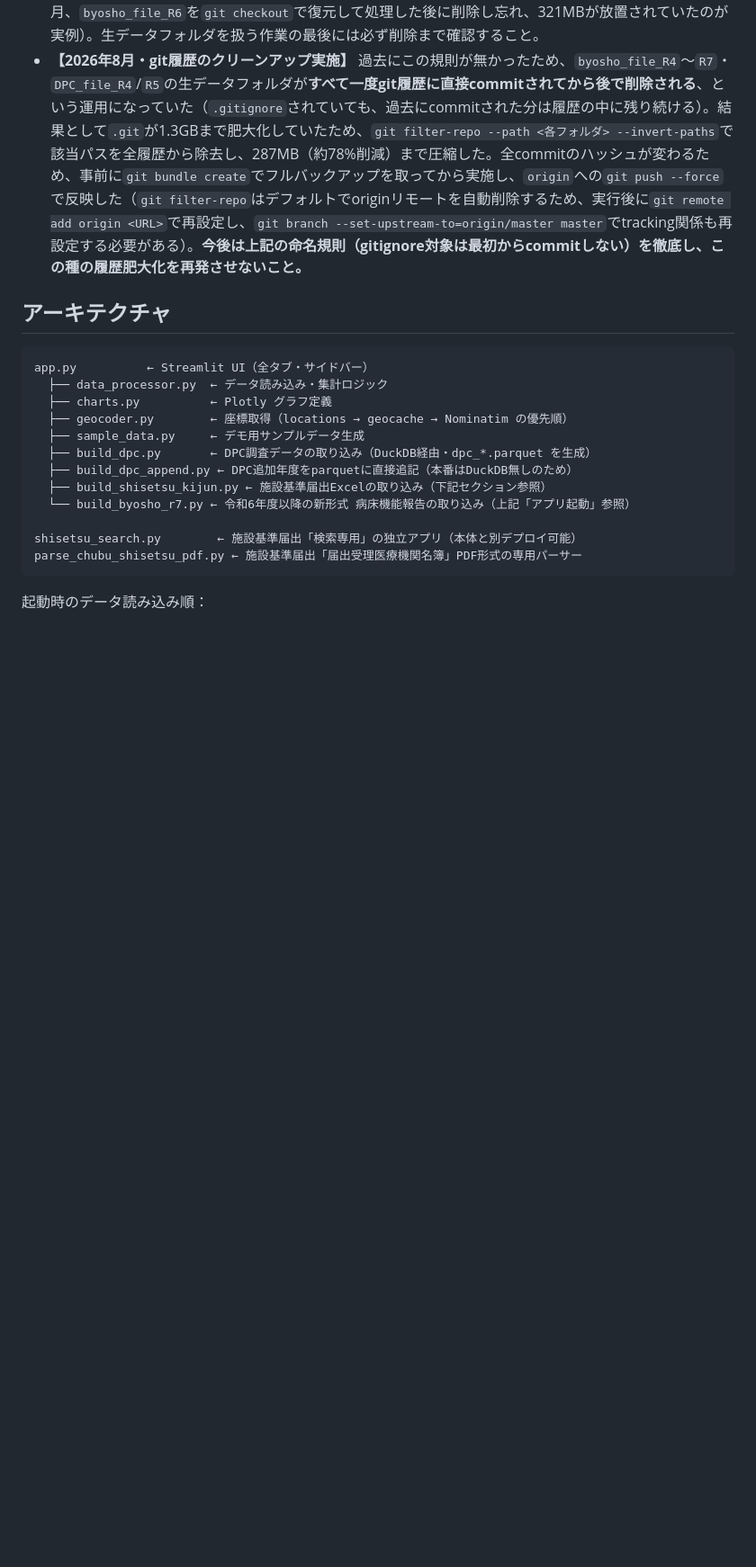
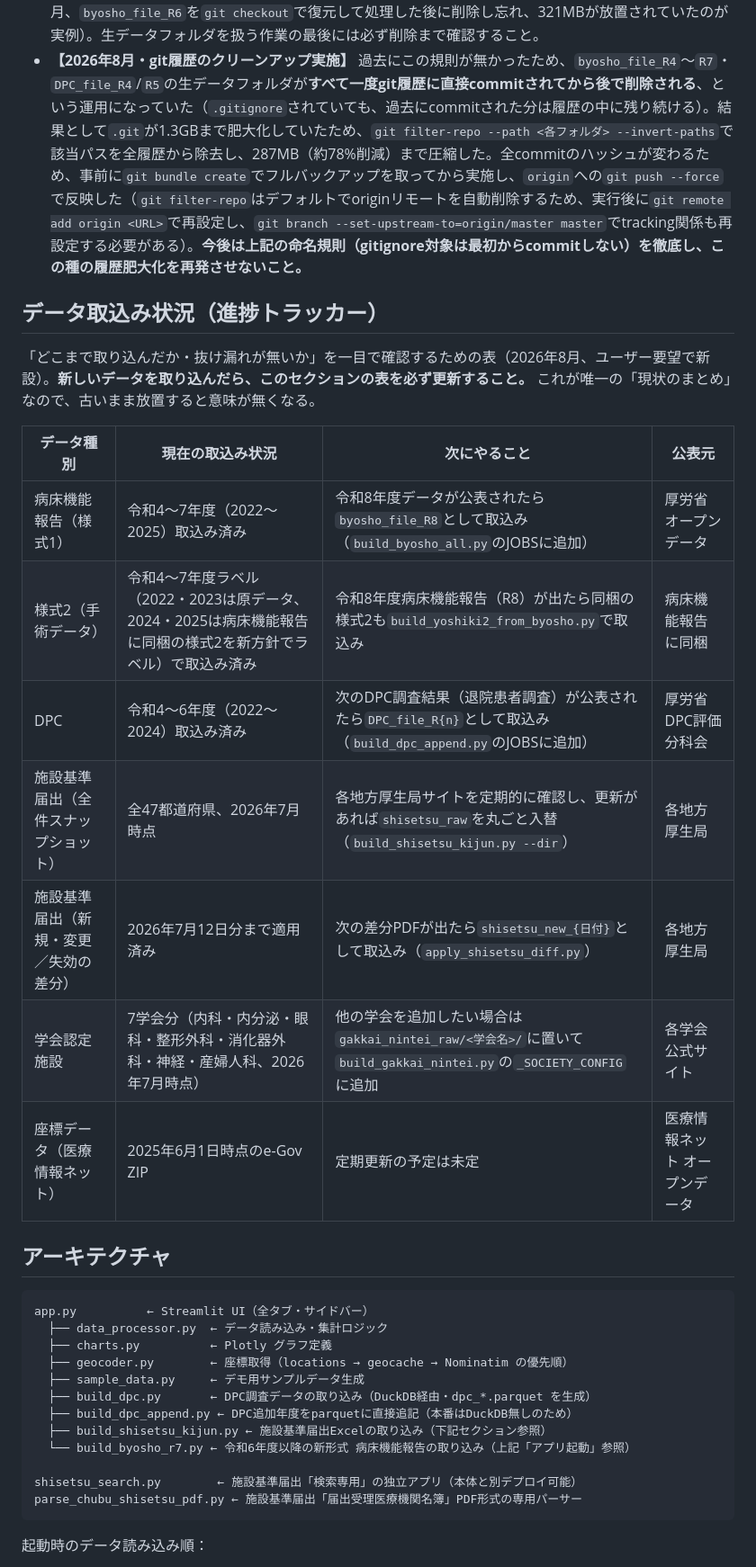
Before and after one commit to pinetinag-beep/byosho-tool, a Markdown page: CLAUDE.md, the part around the change. Shown at 90% size. Rendered like a GitHub page; blank space fills up the shorter version.

Commit message:
データ取込み状況トラッカーをCLAUDE.mdに新設（進捗・抜け漏れ確認用）

```diff
--- a/CLAUDE.md
+++ b/CLAUDE.md
@@ -155,6 +155,20 @@ python build_byosho_r7.py --dir byosho_file_R7 --year 2025 \
 - 迷ったら上の表の既存パターンに揃える（新しい命名規則を都度発明しない）。
 - **処理後にフォルダを削除し忘れると、gitignore対象でもディスクを圧迫したまま残り続ける**（2026年8月、`byosho_file_R6`を`git checkout`で復元して処理した後に削除し忘れ、321MBが放置されていたのが実例）。生データフォルダを扱う作業の最後には必ず削除まで確認すること。
 - **【2026年8月・git履歴のクリーンアップ実施】** 過去にこの規則が無かったため、`byosho_file_R4`〜`R7`・`DPC_file_R4`/`R5`の生データフォルダが**すべて一度git履歴に直接commitされてから後で削除される**、という運用になっていた（`.gitignore`されていても、過去にcommitされた分は履歴の中に残り続ける）。結果として`.git`が1.3GBまで肥大化していたため、`git filter-repo --path <各フォルダ> --invert-paths`で該当パスを全履歴から除去し、287MB（約78%削減）まで圧縮した。全commitのハッシュが変わるため、事前に`git bundle create`でフルバックアップを取ってから実施し、`origin`への`git push --force`で反映した（`git filter-repo`はデフォルトでoriginリモートを自動削除するため、実行後に`git remote add origin <URL>`で再設定し、`git branch --set-upstream-to=origin/master master`でtracking関係も再設定する必要がある）。**今後は上記の命名規則（gitignore対象は最初からcommitしない）を徹底し、この種の履歴肥大化を再発させないこと。**
+
+## データ取込み状況（進捗トラッカー）
+
+「どこまで取り込んだか・抜け漏れが無いか」を一目で確認するための表（2026年8月、ユーザー要望で新設）。**新しいデータを取り込んだら、このセクションの表を必ず更新すること。** これが唯一の「現状のまとめ」なので、古いまま放置すると意味が無くなる。
+
+| データ種別 | 現在の取込み状況 | 次にやること | 公表元 |
+|---|---|---|---|
+| 病床機能報告（様式1） | 令和4〜7年度（2022〜2025）取込み済み | 令和8年度データが公表されたら`byosho_file_R8`として取込み（`build_byosho_all.py`のJOBSに追加） | 厚労省オープンデータ |
+| 様式2（手術データ） | 令和4〜7年度ラベル（2022・2023は原データ、2024・2025は病床機能報告に同梱の様式2を新方針でラベル）で取込み済み | 令和8年度病床機能報告（R8）が出たら同梱の様式2も`build_yoshiki2_from_byosho.py`で取込み | 病床機能報告に同梱 |
+| DPC | 令和4〜6年度（2022〜2024）取込み済み | 次のDPC調査結果（退院患者調査）が公表されたら`DPC_file_R{n}`として取込み（`build_dpc_append.py`のJOBSに追加） | 厚労省DPC評価分科会 |
+| 施設基準届出（全件スナップショット） | 全47都道府県、2026年7月時点 | 各地方厚生局サイトを定期的に確認し、更新があれば`shisetsu_raw`を丸ごと入替（`build_shisetsu_kijun.py --dir`） | 各地方厚生局 |
+| 施設基準届出（新規・変更／失効の差分） | 2026年7月12日分まで適用済み | 次の差分PDFが出たら`shisetsu_new_{日付}`として取込み（`apply_shisetsu_diff.py`） | 各地方厚生局 |
+| 学会認定施設 | 7学会分（内科・内分泌・眼科・整形外科・消化器外科・神経・産婦人科、2026年7月時点） | 他の学会を追加したい場合は`gakkai_nintei_raw/<学会名>/`に置いて`build_gakkai_nintei.py`の`_SOCIETY_CONFIG`に追加 | 各学会公式サイト |
+| 座標データ（医療情報ネット） | 2025年6月1日時点のe-Gov ZIP | 定期更新の予定は未定 | 医療情報ネット オープンデータ |
 
 ## アーキテクチャ
 
```
